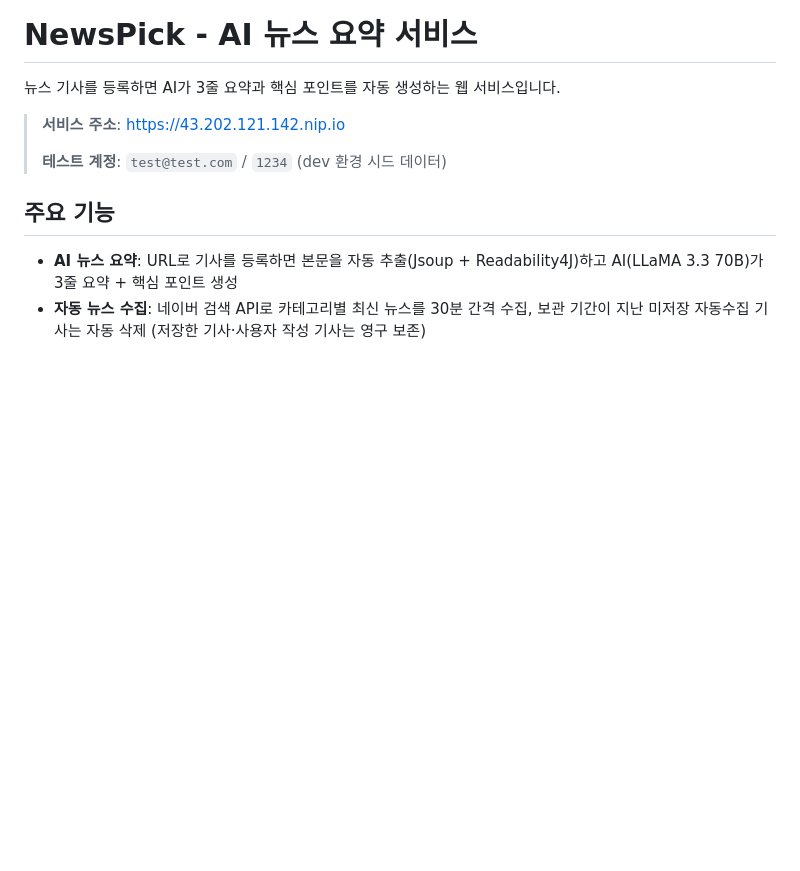
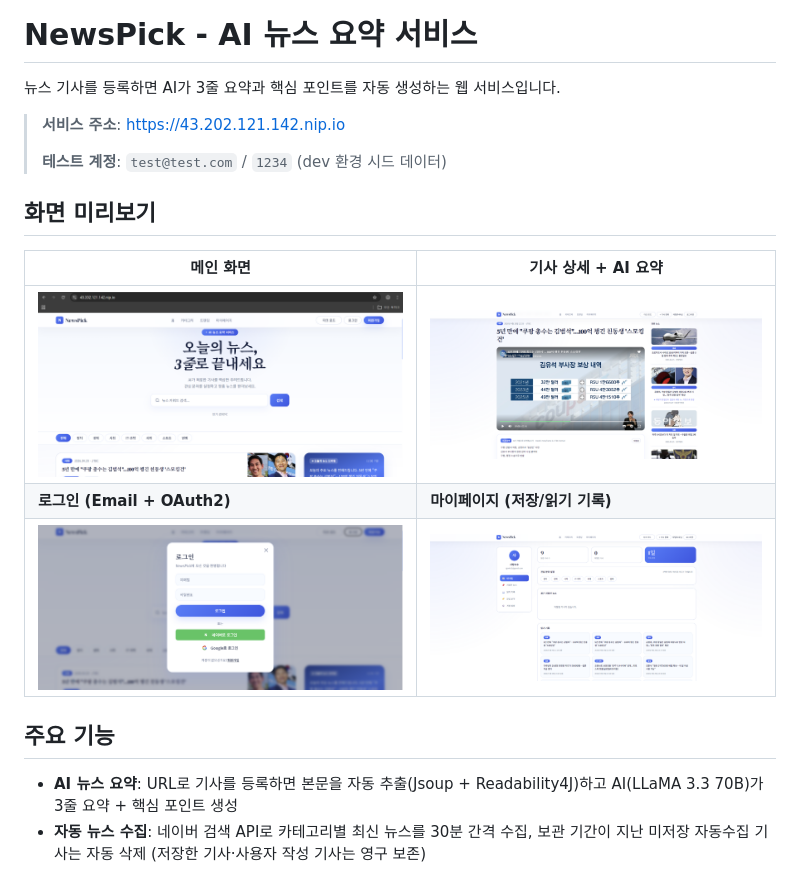
Before and after one commit to strawberrysusu/24timeloss, a Markdown page: README.md, the part around the change. Rendered like a GitHub page; pictures changed too: docs/screenshots/01-home.png (added), docs/screenshots/02-detail.png (added), docs/screenshots/03-login.png (added); blank space fills up the shorter version.

Commit message:
docs: add screenshots to README for at-a-glance project preview
Top of README now shows a 2x2 grid of the four main flows
(home, article detail with AI summary, login modal, my page)
so reviewers can grasp the product without launching the deployed site.

Co-Authored-By: Claude Opus 4.7 <noreply@anthropic.com>

```diff
--- a/README.md
+++ b/README.md
@@ -5,6 +5,14 @@
 > **서비스 주소**: https://43.202.121.142.nip.io
 >
 > **테스트 계정**: `test@test.com` / `1234` (dev 환경 시드 데이터)
+
+## 화면 미리보기
+
+| 메인 화면 | 기사 상세 + AI 요약 |
+|---|---|
+| ![메인 화면](docs/screenshots/01-home.png) | ![기사 상세 + AI 요약](docs/screenshots/02-detail.png) |
+| **로그인 (Email + OAuth2)** | **마이페이지 (저장/읽기 기록)** |
+| ![로그인](docs/screenshots/03-login.png) | ![마이페이지](docs/screenshots/04-mypage.png) |
 
 ## 주요 기능
 
```
